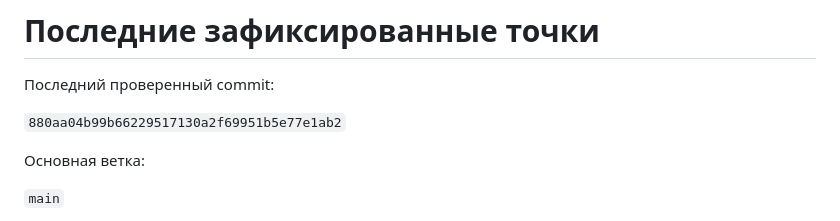
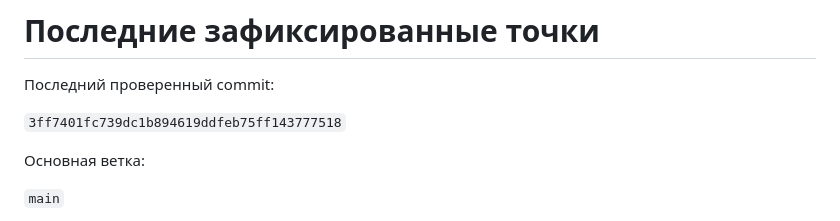
Before and after one commit to Rellese/reference-sync, a Markdown page: STATUS.md, the part around one of its changes. GitHub-like rendering.

```diff
--- a/STATUS.md
+++ b/STATUS.md
@@ -39,7 +39,7 @@ Pinterest P1-2 — live-tested:
 
 Последний проверенный commit:
 
-`880aa04b99b66229517130a2f69951b5e77e1ab2`
+`3ff7401fc739dc1b894619ddfeb75ff143777518`
 
 Основная ветка:
 
```
Also changed, not shown: other parts of STATUS.md (+1 -1 lines).
